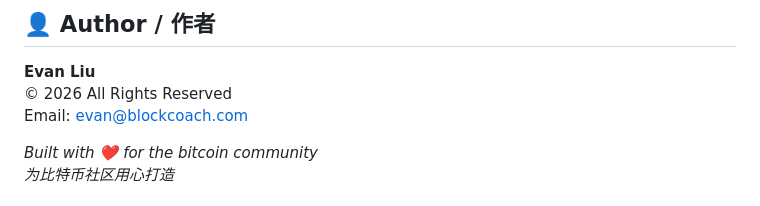
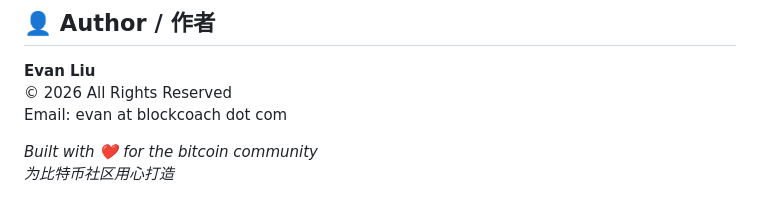
Before and after one commit to hmisty/bitwatch, a Markdown page: README.md, the part around one of its changes. Rendered like a GitHub page.

```diff
--- a/README.md
+++ b/README.md
@@ -120,7 +120,7 @@ If you forget your password, click "Forgot password? Reset encrypted storage" on
 
 **Evan Liu**
 © 2026 All Rights Reserved
-Email: [evan@blockcoach.com](mailto:evan@blockcoach.com)
+Email: evan at blockcoach dot com
 
 *Built with ❤️ for the bitcoin community*
 *为比特币社区用心打造*
```
Also changed, not shown: other parts of README.md (+2 -2 lines).
